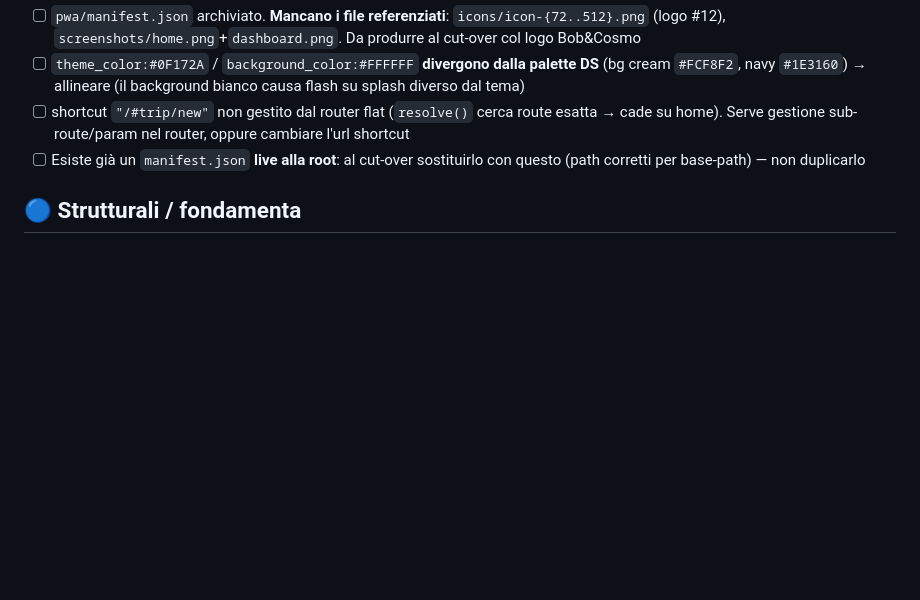
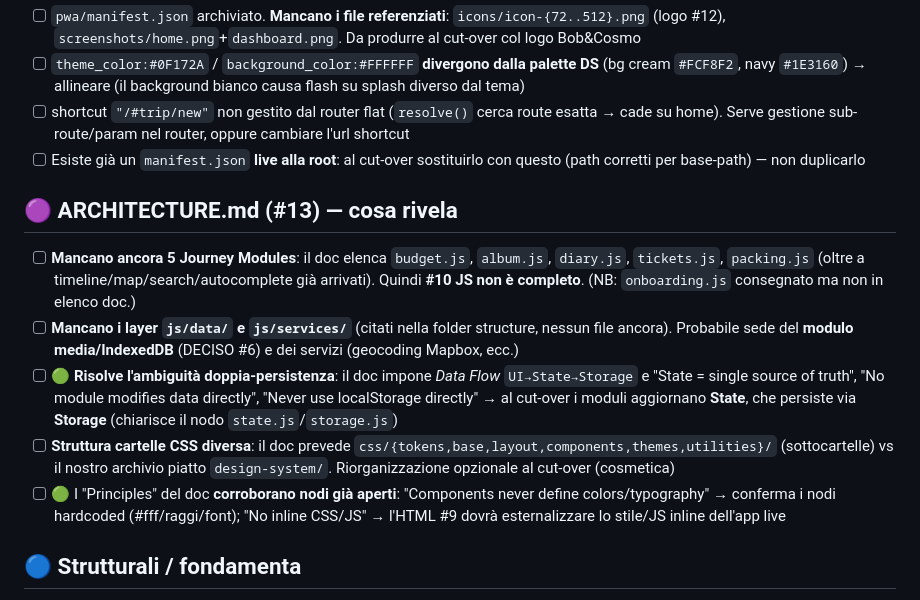
Before and after one commit to salvo99-sg/My-Journey-, a Markdown page: design-system/CONSOLIDATION.md, the part around the change. Drawn GitHub-style; blank space fills up the shorter version.

```diff
--- a/design-system/CONSOLIDATION.md
+++ b/design-system/CONSOLIDATION.md
@@ -119,6 +119,13 @@ Legenda: 🔴 bug (non rende) · 🟠 coerenza (hardcoded vs token esistente) ·
 - [ ] shortcut `"/#trip/new"` non gestito dal router flat (`resolve()` cerca route esatta → cade su home). Serve gestione sub-route/param nel router, oppure cambiare l'url shortcut
 - [ ] Esiste già un `manifest.json` **live alla root**: al cut-over sostituirlo con questo (path corretti per base-path) — non duplicarlo
 
+## 🟣 ARCHITECTURE.md (#13) — cosa rivela
+- [ ] **Mancano ancora 5 Journey Modules**: il doc elenca `budget.js`, `album.js`, `diary.js`, `tickets.js`, `packing.js` (oltre a timeline/map/search/autocomplete già arrivati). Quindi **#10 JS non è completo**. (NB: `onboarding.js` consegnato ma non in elenco doc.)
+- [ ] **Mancano i layer `js/data/` e `js/services/`** (citati nella folder structure, nessun file ancora). Probabile sede del **modulo media/IndexedDB** (DECISO #6) e dei servizi (geocoding Mapbox, ecc.)
+- [ ] 🟢 **Risolve l'ambiguità doppia-persistenza**: il doc impone *Data Flow* `UI→State→Storage` e "State = single source of truth", "No module modifies data directly", "Never use localStorage directly" → al cut-over i moduli aggiornano **State**, che persiste via **Storage** (chiarisce il nodo `state.js`/`storage.js`)
+- [ ] **Struttura cartelle CSS diversa**: il doc prevede `css/{tokens,base,layout,components,themes,utilities}/` (sottocartelle) vs il nostro archivio piatto `design-system/`. Riorganizzazione opzionale al cut-over (cosmetica)
+- [ ] 🟢 I "Principles" del doc **corroborano nodi già aperti**: "Components never define colors/typography" → conferma i nodi hardcoded (#fff/raggi/font); "No inline CSS/JS" → l'HTML #9 dovrà esternalizzare lo stile/JS inline dell'app live
+
 ## 🔵 Strutturali / fondamenta
 - [ ] **Responsive `.page`** (allargamento 720/1180 tablet/desktop) da ri-applicare in `design-system.css` (`.app`/`.page`); oggi solo `max-width:480`
 - [ ] Tokenizzare colori brand **taupe `#6B645D`** e **oliva `#708050`**
```
Also changed, not shown: design-system/README.md (+1 -1 lines), design-system/docs/ARCHITECTURE.md (added, +325 -0 lines).
